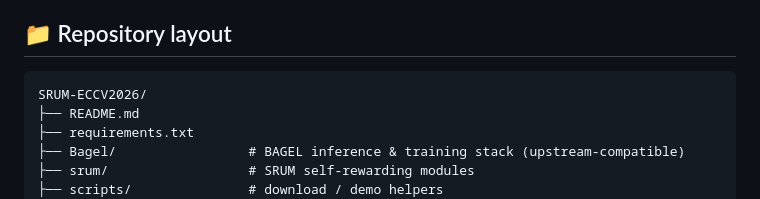
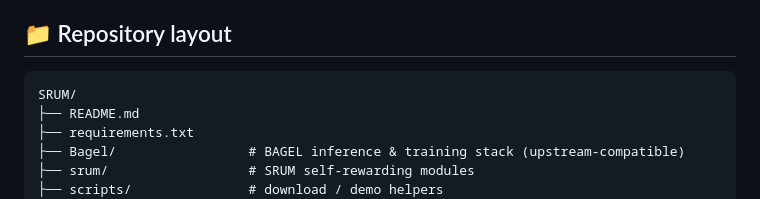
Before and after one commit to HKU-MMLab/SRUM, a Markdown page: README.md, the part around the change. Drawn GitHub-style.

Commit message:
Fix remaining local path name in README layout.
Co-authored-by: Cursor <cursoragent@cursor.com>

````diff
--- a/README.md
+++ b/README.md
@@ -121,7 +121,7 @@ Full tables: Hugging Face model card / paper PDFs under `paper/`.
 ## 📁 Repository layout
 
 ```
-SRUM-ECCV2026/
+SRUM/
 ├── README.md
 ├── requirements.txt
 ├── Bagel/                 # BAGEL inference & training stack (upstream-compatible)
````
